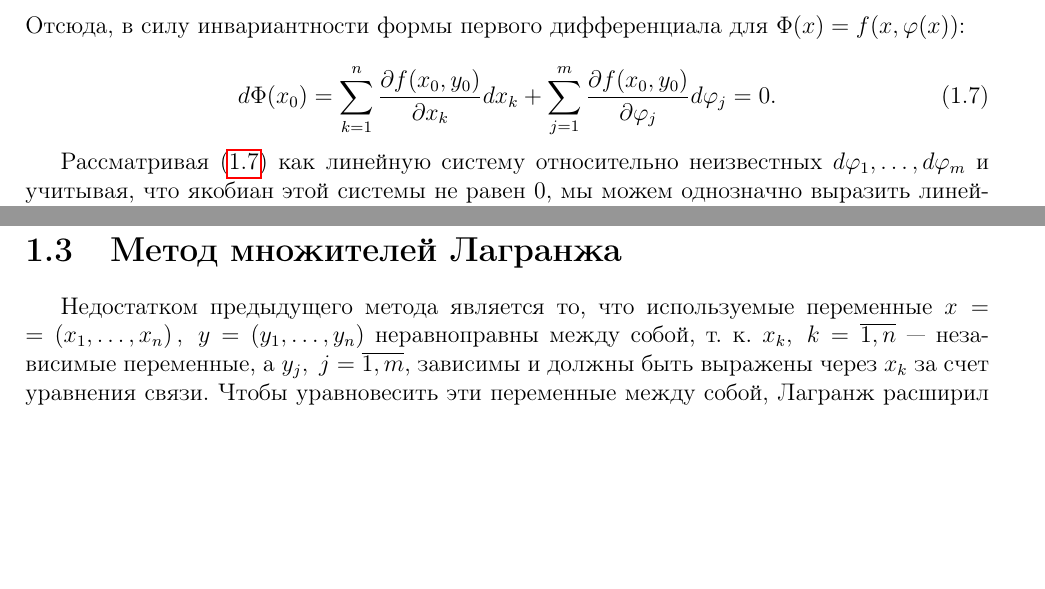
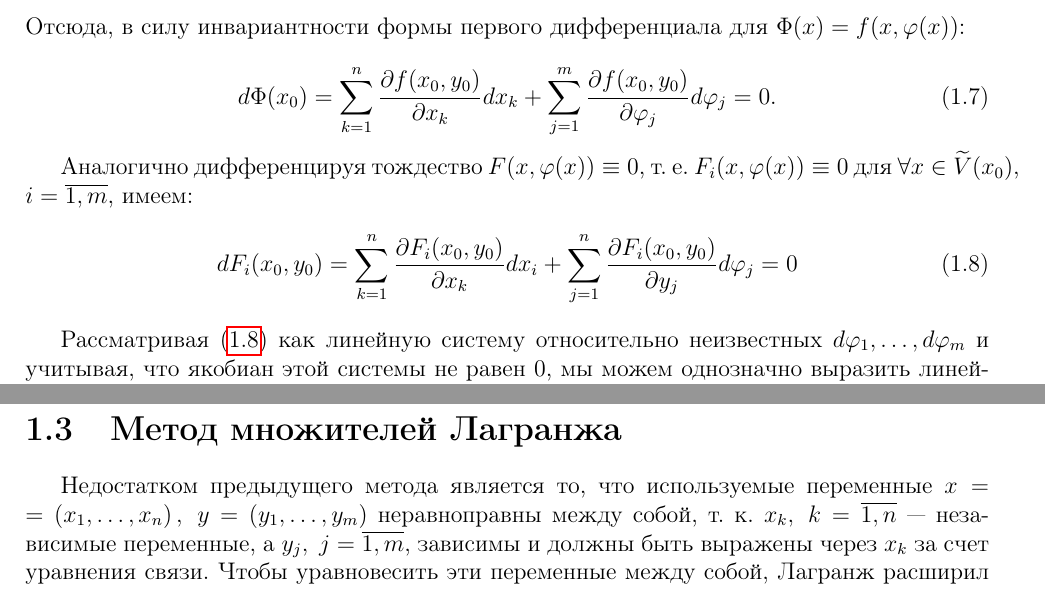
Before and after one commit to alex65536/bulatov-lectures, a LaTeX document (tex/chapter6.tex, which reads tex/chapter6/lec10.tex, tex/chapter6/lec11.tex): two parts of pages 3 and 5 of 9, joined at a grey line, cut so that both start at the same text, the shorter picture padded with empty space. Compiled offline with pdfLaTeX.

Commit message:
Add missing part in extremums

```diff
--- a/tex/chapter6/lec10.tex
+++ b/tex/chapter6/lec10.tex
@@ -172,7 +172,17 @@ $\Phi(x) = f( x, \varphi(x) )$:
 	dx_k + \sum_{j = 1}^{m} \pderiv{ f(x_0, y_0) }{\varphi_j} d\varphi_j = 0.
 \end{equation}
 
-Рассматривая \eqref{lec_10.num_6} как линейную систему относительно неизвестных
+Аналогично дифференцируя тождество $F(x, \varphi(x)) \equiv 0$, т.~е. $F_i(x,
+\varphi(x)) \equiv 0$ для ${\forall x \in \widetilde{V}(x_0)}$, $i =
+\overline{1, m}$, имеем:
+\begin{equation}
+\label{2527}
+d F_i (x_0, y_0) = \sum\limits_{k=1}^{n} \dfrac{\partial F_i (x_0,
+y_0)}{\partial x_k} d x_i + \sum\limits_{j=1}^{n} \dfrac{\partial F_i (x_0,
+y_0)}{\partial y_j} d \varphi_j = 0
+\end{equation}
+
+Рассматривая \eqref{2527} как линейную систему относительно неизвестных
 $d\varphi_1, \ldots, d\varphi_m$ и учитывая, что якобиан
 этой системы не равен $0$,
 мы можем однозначно выразить линейным образом $d\varphi_1, \dots, d\varphi_m$
--- a/tex/chapter6/lec11.tex
+++ b/tex/chapter6/lec11.tex
@@ -113,7 +113,7 @@
 	\section{Метод множителей Лагранжа}
 
 	Недостатком предыдущего метода является то, что используемые переменные
-	$x = $ $=\left(x_1, \ldots, x_n\right), \; y = \left(y_1,\ldots, y_n\right)$
+	$x = $ $=\left(x_1, \ldots, x_n\right), \; y = \left(y_1,\ldots, y_m\right)$
 	неравноправны между собой, т.~к. $x_k,\ k = \overline{1, n}$~---
 	независимые переменные, а $y_j,\ j = \overline{1, m}$, зависимы и
 	должны быть выражены через $x_k$ за счет уравнения связи.
```
